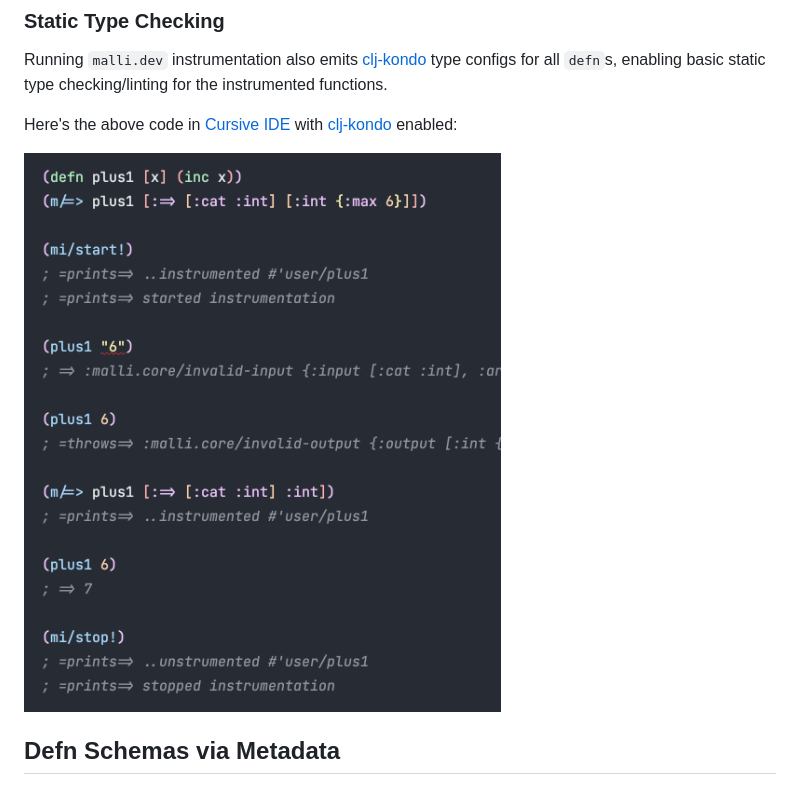
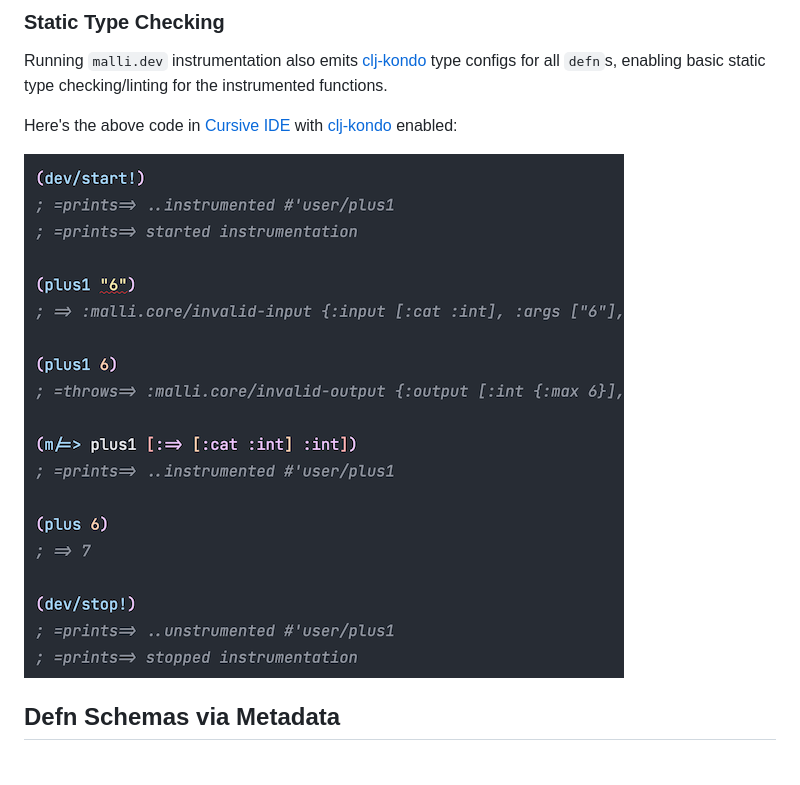
Before and after one commit to metosin/malli, a Markdown page: docs/function-schemas.md, the part around the change. Rendered like a GitHub page; pictures changed too: docs/img/clj-kondo-instrument.png (deleted).

```diff
--- a/docs/function-schemas.md
+++ b/docs/function-schemas.md
@@ -477,7 +477,7 @@ Running `malli.dev` instrumentation also emits [clj-kondo](README.md#clj-kondo)
 
 Here's the above code in [Cursive IDE](https://cursive-ide.com/) with [clj-kondo](https://github.com/clj-kondo/clj-kondo) enabled:
 
-<img src="img/clj-kondo-instrument.png">
+<img src="img/clj-kondo-instrumentation.png">
 
 ## Defn Schemas via Metadata
 
```
Also changed, not shown: docs/img/clj-kondo-instrumentation.png (renamed from docs/img/clj-kondo-instrrumentation.png).
